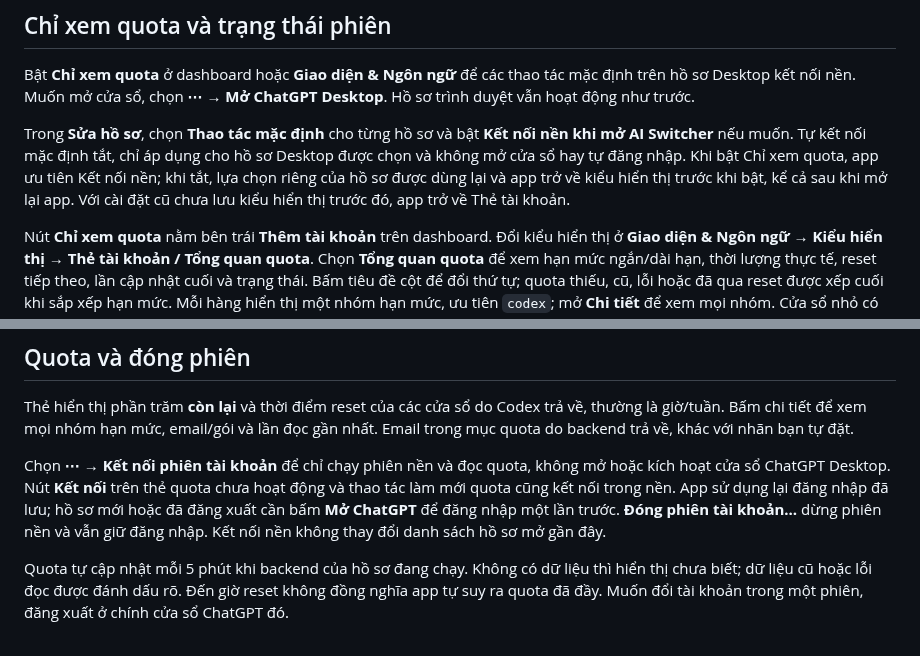
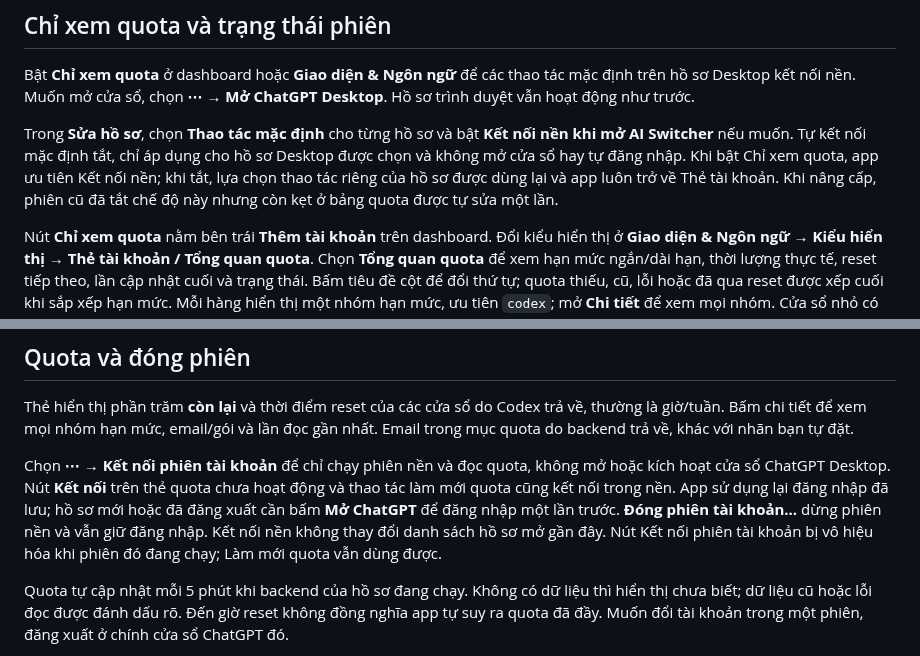
Before and after one commit to devoralabsapp/ai-switcher, a Markdown page: docs/README.vi.md, 2 parts joined by grey strips. Rendered like a GitHub page.

Commit message:
Return disabled quota mode to cards and guard running session connections

```diff
--- a/docs/README.vi.md
+++ b/docs/README.vi.md
@@ -71,7 +71,7 @@ Chọn **Kiểm tra phiên** ở thanh bên hoặc menu bar để xem phiên b
 
 Bật **Chỉ xem quota** ở dashboard hoặc **Giao diện & Ngôn ngữ** để các thao tác mặc định trên hồ sơ Desktop kết nối nền. Muốn mở cửa sổ, chọn **⋯ → Mở ChatGPT Desktop**. Hồ sơ trình duyệt vẫn hoạt động như trước.
 
-Trong **Sửa hồ sơ**, chọn **Thao tác mặc định** cho từng hồ sơ và bật **Kết nối nền khi mở AI Switcher** nếu muốn. Tự kết nối mặc định tắt, chỉ áp dụng cho hồ sơ Desktop được chọn và không mở cửa sổ hay tự đăng nhập. Khi bật Chỉ xem quota, app ưu tiên Kết nối nền; khi tắt, lựa chọn riêng của hồ sơ được dùng lại và app trở về kiểu hiển thị trước khi bật, kể cả sau khi mở lại app. Với cài đặt cũ chưa lưu kiểu hiển thị trước đó, app trở về Thẻ tài khoản.
+Trong **Sửa hồ sơ**, chọn **Thao tác mặc định** cho từng hồ sơ và bật **Kết nối nền khi mở AI Switcher** nếu muốn. Tự kết nối mặc định tắt, chỉ áp dụng cho hồ sơ Desktop được chọn và không mở cửa sổ hay tự đăng nhập. Khi bật Chỉ xem quota, app ưu tiên Kết nối nền; khi tắt, lựa chọn thao tác riêng của hồ sơ được dùng lại và app luôn trở về Thẻ tài khoản. Khi nâng cấp, phiên cũ đã tắt chế độ này nhưng còn kẹt ở bảng quota được tự sửa một lần.
 
 Nút **Chỉ xem quota** nằm bên trái **Thêm tài khoản** trên dashboard. Đổi kiểu hiển thị ở **Giao diện & Ngôn ngữ → Kiểu hiển thị → Thẻ tài khoản / Tổng quan quota**. Chọn **Tổng quan quota** để xem hạn mức ngắn/dài hạn, thời lượng thực tế, reset tiếp theo, lần cập nhật cuối và trạng thái. Bấm tiêu đề cột để đổi thứ tự; quota thiếu, cũ, lỗi hoặc đã qua reset được xếp cuối khi sắp xếp hạn mức. Mỗi hàng hiển thị một nhóm hạn mức, ưu tiên `codex`; mở **Chi tiết** để xem mọi nhóm. Cửa sổ nhỏ có thể cuộn bảng ngang. Kiểu hiển thị và cách sắp xếp được lưu cho lần mở sau.
 
@@ -96,7 +96,7 @@ Dữ liệu công việc và các artifact của Work được dùng chung trên
 
 Thẻ hiển thị phần trăm **còn lại** và thời điểm reset của các cửa sổ do Codex trả về, thường là giờ/tuần. Bấm chi tiết để xem mọi nhóm hạn mức, email/gói và lần đọc gần nhất. Email trong mục quota do backend trả về, khác với nhãn bạn tự đặt.
 
-Chọn **⋯ → Kết nối phiên tài khoản** để chỉ chạy phiên nền và đọc quota, không mở hoặc kích hoạt cửa sổ ChatGPT Desktop. Nút **Kết nối** trên thẻ quota chưa hoạt động và thao tác làm mới quota cũng kết nối trong nền. App sử dụng lại đăng nhập đã lưu; hồ sơ mới hoặc đã đăng xuất cần bấm **Mở ChatGPT** để đăng nhập một lần trước. **Đóng phiên tài khoản…** dừng phiên nền và vẫn giữ đăng nhập. Kết nối nền không thay đổi danh sách hồ sơ mở gần đây.
+Chọn **⋯ → Kết nối phiên tài khoản** để chỉ chạy phiên nền và đọc quota, không mở hoặc kích hoạt cửa sổ ChatGPT Desktop. Nút **Kết nối** trên thẻ quota chưa hoạt động và thao tác làm mới quota cũng kết nối trong nền. App sử dụng lại đăng nhập đã lưu; hồ sơ mới hoặc đã đăng xuất cần bấm **Mở ChatGPT** để đăng nhập một lần trước. **Đóng phiên tài khoản…** dừng phiên nền và vẫn giữ đăng nhập. Kết nối nền không thay đổi danh sách hồ sơ mở gần đây. Nút Kết nối phiên tài khoản bị vô hiệu hóa khi phiên đó đang chạy; Làm mới quota vẫn dùng được.
 
 Quota tự cập nhật mỗi 5 phút khi backend của hồ sơ đang chạy. Không có dữ liệu thì hiển thị chưa biết; dữ liệu cũ hoặc lỗi đọc được đánh dấu rõ. Đến giờ reset không đồng nghĩa app tự suy ra quota đã đầy. Muốn đổi tài khoản trong một phiên, đăng xuất ở chính cửa sổ ChatGPT đó.
 
```
Also changed, not shown: README.md (+3 -3 lines), docs/ARCHITECTURE.md (+4 -2 lines), docs/assets/ai-agents-en.png, docs/assets/ai-agents-vi.png, docs/assets/playful-retro-en.png, docs/assets/playful-retro-vi.png, 9 other files.
